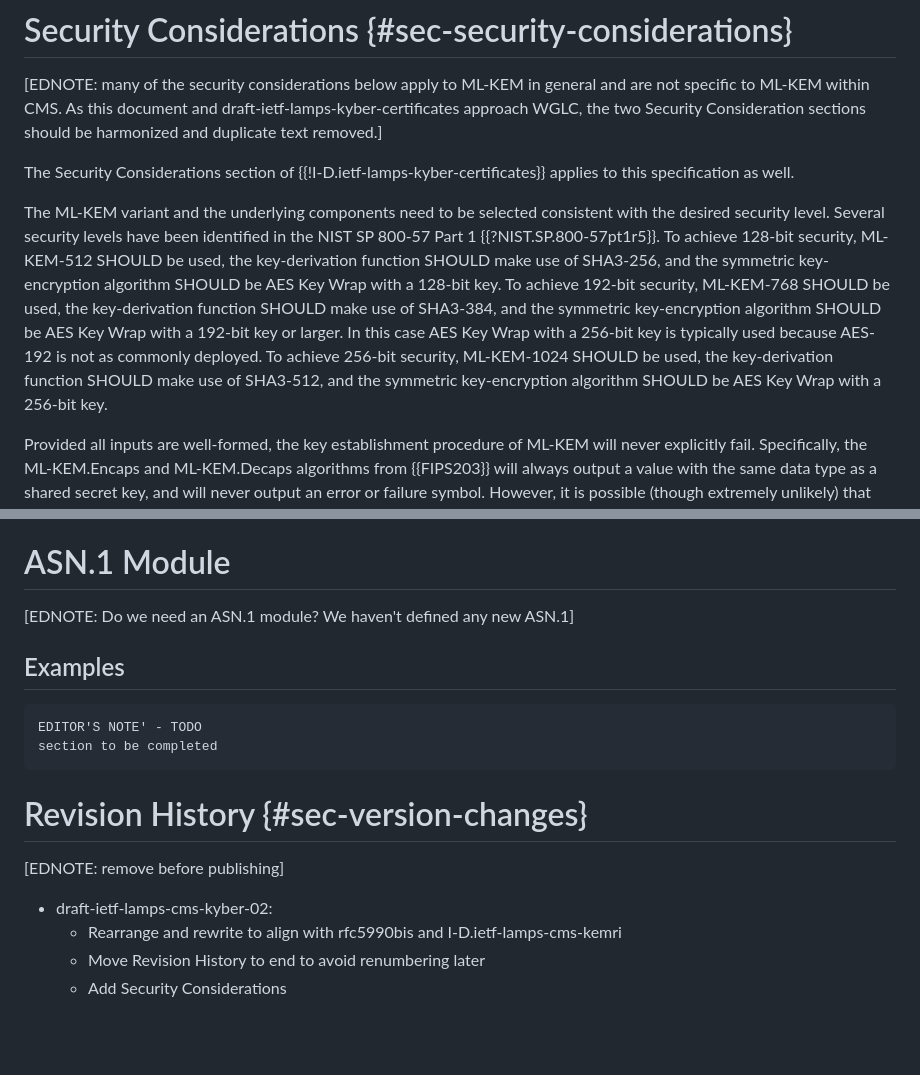
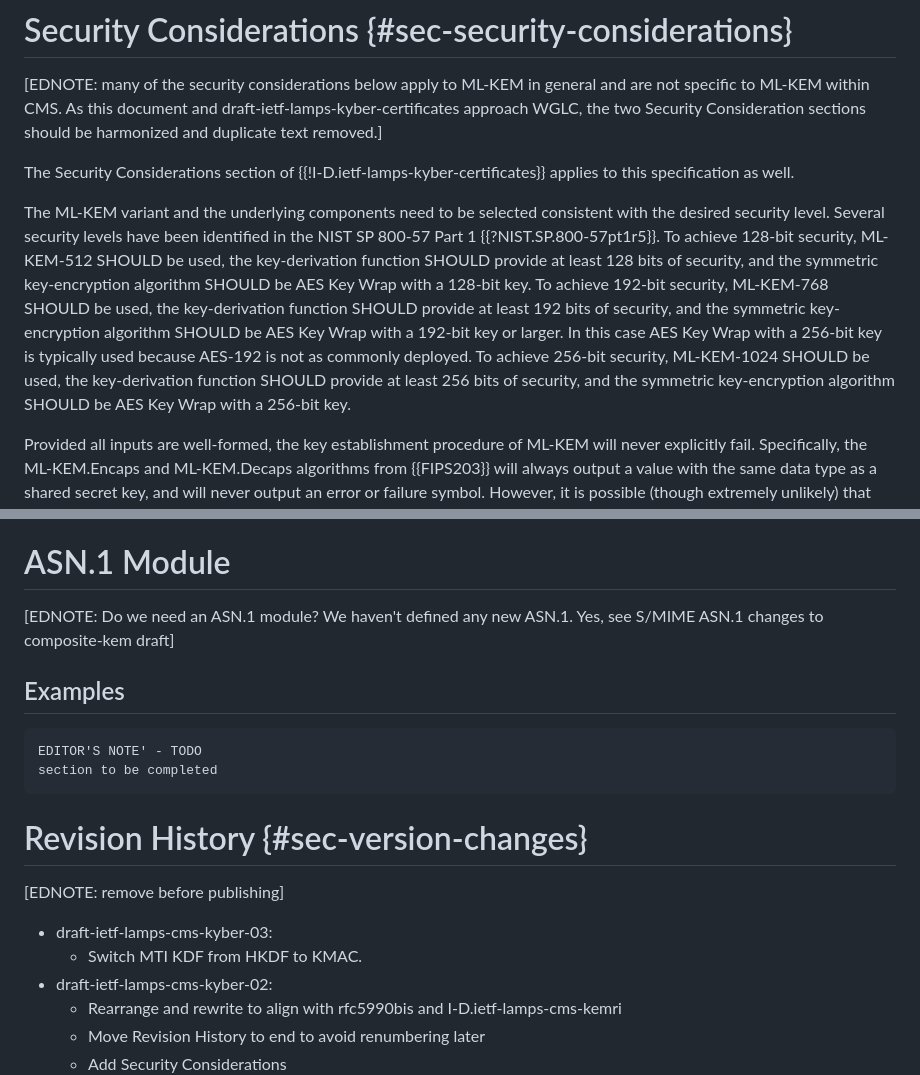
Before and after one commit to lamps-wg/cms-kyber, a Markdown page: draft-ietf-lamps-cms-kyber.md, 2 parts joined by grey strips. Rendered like a GitHub page; blank space fills up the shorter version.

```diff
--- a/draft-ietf-lamps-cms-kyber.md
+++ b/draft-ietf-lamps-cms-kyber.md
@@ -326,7 +345,7 @@ All identifiers used by ML-KEM in CMS are defined elsewhere but reproduced here
 
 The Security Considerations section of {{!I-D.ietf-lamps-kyber-certificates}} applies to this specification as well.
 
-The ML-KEM variant and the underlying components need to be selected consistent with the desired security level. Several security levels have been identified in the NIST SP 800-57 Part 1 {{?NIST.SP.800-57pt1r5}}. To achieve 128-bit security, ML-KEM-512 SHOULD be used, the key-derivation function SHOULD make use of SHA3-256, and the symmetric key-encryption algorithm SHOULD be AES Key Wrap with a 128-bit key. To achieve 192-bit security, ML-KEM-768 SHOULD be used, the key-derivation function SHOULD make use of SHA3-384, and the symmetric key-encryption algorithm SHOULD be AES Key Wrap with a 192-bit key or larger. In this case AES Key Wrap with a 256-bit key is typically used because AES-192 is not as commonly deployed. To achieve 256-bit security, ML-KEM-1024 SHOULD be used, the key-derivation function SHOULD make use of SHA3-512, and the symmetric key-encryption algorithm SHOULD be AES Key Wrap with a 256-bit key.
+The ML-KEM variant and the underlying components need to be selected consistent with the desired security level. Several security levels have been identified in the NIST SP 800-57 Part 1 {{?NIST.SP.800-57pt1r5}}. To achieve 128-bit security, ML-KEM-512 SHOULD be used, the key-derivation function SHOULD provide at least 128 bits of security, and the symmetric key-encryption algorithm SHOULD be AES Key Wrap with a 128-bit key. To achieve 192-bit security, ML-KEM-768 SHOULD be used, the key-derivation function SHOULD provide at least 192 bits of security, and the symmetric key-encryption algorithm SHOULD be AES Key Wrap with a 192-bit key or larger. In this case AES Key Wrap with a 256-bit key is typically used because AES-192 is not as commonly deployed. To achieve 256-bit security, ML-KEM-1024 SHOULD be used, the key-derivation function SHOULD provide at least 256 bits of security, and the symmetric key-encryption algorithm SHOULD be AES Key Wrap with a 256-bit key.
 
 Provided all inputs are well-formed, the key establishment procedure of ML-KEM will never explicitly fail. Specifically, the ML-KEM.Encaps and ML-KEM.Decaps algorithms from {{FIPS203}} will always output a value with the same data type as a shared secret key, and will never output an error or failure symbol. However, it is possible (though extremely unlikely) that the process will fail in the sense that ML-KEM.Encaps and ML-KEM.Decaps will produce different outputs, even though both of them are behaving honestly and no adversarial interference is present. In this case, the sender and recipient clearly did not succeed in producing a shared
 secret key. This event is called a decapsulation failure. Estimates for the decapsulation failure probability (or rate) for each of the ML-KEM parameter sets are provided in Table 1 \[EDNOTE: make sure this doesn't change] of {{FIPS203}} and reproduced here in {{tab-fail}}.
@@ -374,7 +393,7 @@ Thanks to Carl Wallace for the detailed review and interoperability testing.
 
 # ASN.1 Module
 
-\[EDNOTE: Do we need an ASN.1 module? We haven't defined any new ASN.1]
+\[EDNOTE: Do we need an ASN.1 module? We haven't defined any new ASN.1.  Yes, see S/MIME ASN.1 changes to composite-kem draft]
 
 ## Examples
 
@@ -387,6 +406,8 @@ section to be completed
 
 \[EDNOTE: remove before publishing\]
 
+- draft-ietf-lamps-cms-kyber-03:
+   - Switch MTI KDF from HKDF to KMAC.
 - draft-ietf-lamps-cms-kyber-02:
    - Rearrange and rewrite to align with rfc5990bis and I-D.ietf-lamps-cms-kemri
    - Move Revision History to end to avoid renumbering later
```
Also changed, not shown: other parts of draft-ietf-lamps-cms-kyber.md (+34 -15 lines).
